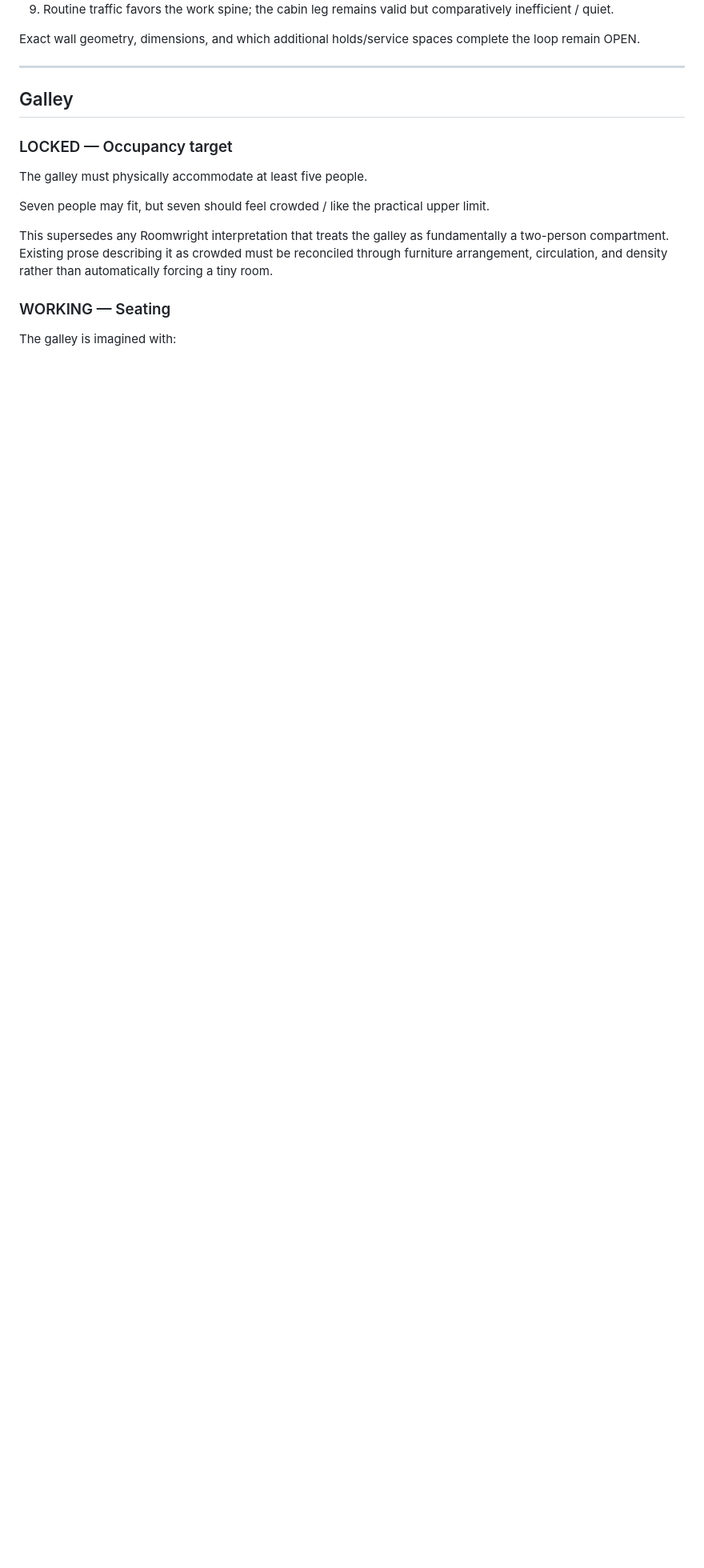
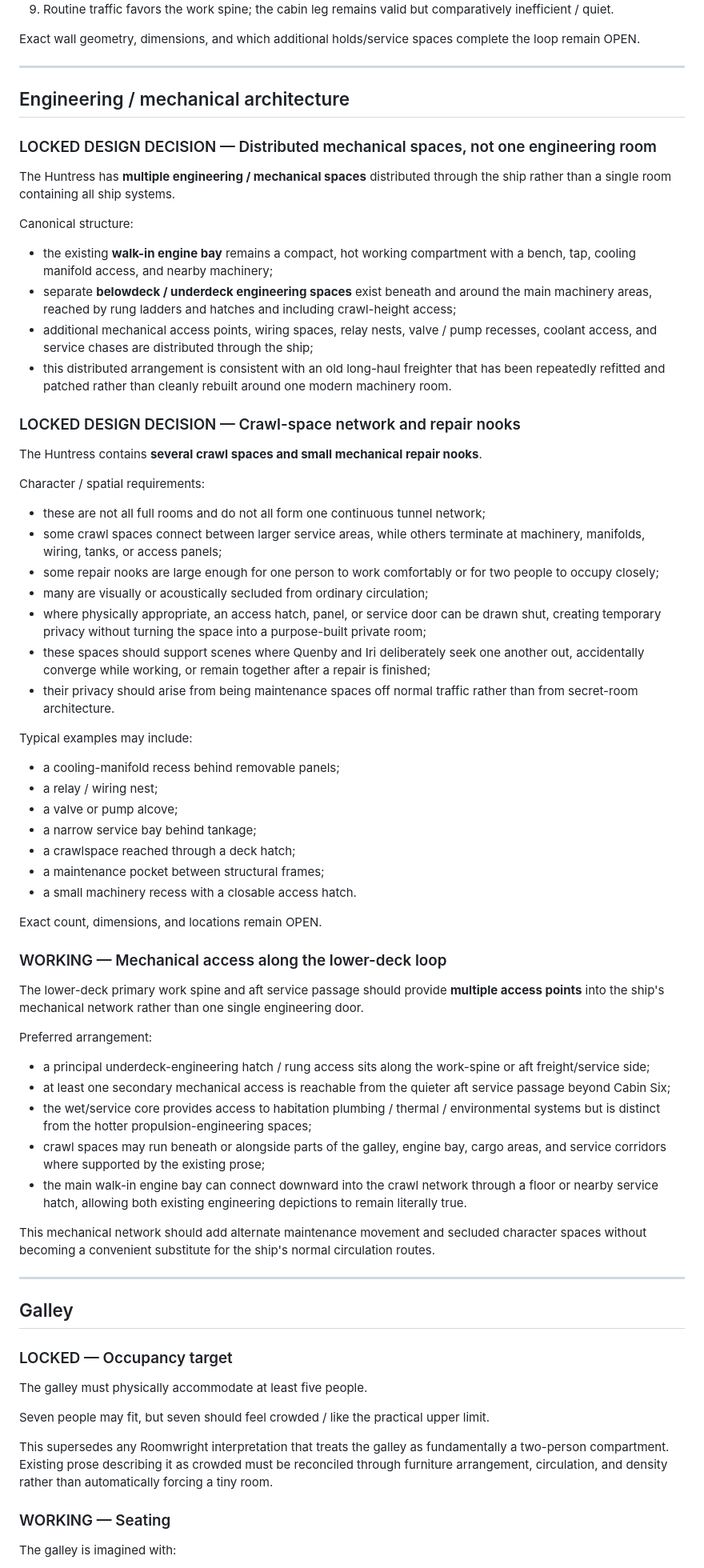
Before and after one commit to JellyKid-PEW/VoxHumanaSF, a Markdown page: roomwright/HUNTRESS_DESIGN_DECISIONS.md, the part around the change. Shown at 80% size. Rendered like a GitHub page; blank space fills up the shorter version.

Commit message:
Establish distributed mechanical spaces and repair nooks

```diff
--- a/roomwright/HUNTRESS_DESIGN_DECISIONS.md
+++ b/roomwright/HUNTRESS_DESIGN_DECISIONS.md
@@ -505,6 +505,59 @@ Exact wall geometry, dimensions, and which additional holds/service spaces compl
 
 ---
 
+
+## Engineering / mechanical architecture
+
+### LOCKED DESIGN DECISION — Distributed mechanical spaces, not one engineering room
+
+The Huntress has **multiple engineering / mechanical spaces** distributed through the ship rather than a single room containing all ship systems.
+
+Canonical structure:
+- the existing **walk-in engine bay** remains a compact, hot working compartment with a bench, tap, cooling manifold access, and nearby machinery;
+- separate **belowdeck / underdeck engineering spaces** exist beneath and around the main machinery areas, reached by rung ladders and hatches and including crawl-height access;
+- additional mechanical access points, wiring spaces, relay nests, valve / pump recesses, coolant access, and service chases are distributed through the ship;
+- this distributed arrangement is consistent with an old long-haul freighter that has been repeatedly refitted and patched rather than cleanly rebuilt around one modern machinery room.
+
+### LOCKED DESIGN DECISION — Crawl-space network and repair nooks
+
+The Huntress contains **several crawl spaces and small mechanical repair nooks**.
+
+Character / spatial requirements:
+- these are not all full rooms and do not all form one continuous tunnel network;
+- some crawl spaces connect between larger service areas, while others terminate at machinery, manifolds, wiring, tanks, or access panels;
+- some repair nooks are large enough for one person to work comfortably or for two people to occupy closely;
+- many are visually or acoustically secluded from ordinary circulation;
+- where physically appropriate, an access hatch, panel, or service door can be drawn shut, creating temporary privacy without turning the space into a purpose-built private room;
+- these spaces should support scenes where Quenby and Iri deliberately seek one another out, accidentally converge while working, or remain together after a repair is finished;
+- their privacy should arise from being maintenance spaces off normal traffic rather than from secret-room architecture.
+
+Typical examples may include:
+- a cooling-manifold recess behind removable panels;
+- a relay / wiring nest;
+- a valve or pump alcove;
+- a narrow service bay behind tankage;
+- a crawlspace reached through a deck hatch;
+- a maintenance pocket between structural frames;
+- a small machinery recess with a closable access hatch.
+
+Exact count, dimensions, and locations remain OPEN.
+
+### WORKING — Mechanical access along the lower-deck loop
+
+The lower-deck primary work spine and aft service passage should provide **multiple access points** into the ship's mechanical network rather than one single engineering door.
+
+Preferred arrangement:
+- a principal underdeck-engineering hatch / rung access sits along the work-spine or aft freight/service side;
+- at least one secondary mechanical access is reachable from the quieter aft service passage beyond Cabin Six;
+- the wet/service core provides access to habitation plumbing / thermal / environmental systems but is distinct from the hotter propulsion-engineering spaces;
+- crawl spaces may run beneath or alongside parts of the galley, engine bay, cargo areas, and service corridors where supported by the existing prose;
+- the main walk-in engine bay can connect downward into the crawl network through a floor or nearby service hatch, allowing both existing engineering depictions to remain literally true.
+
+This mechanical network should add alternate maintenance movement and secluded character spaces without becoming a convenient substitute for the ship's normal circulation routes.
+
+
+---
+
 ## Galley
 
 ### LOCKED — Occupancy target
```
